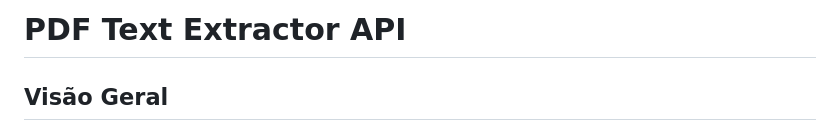
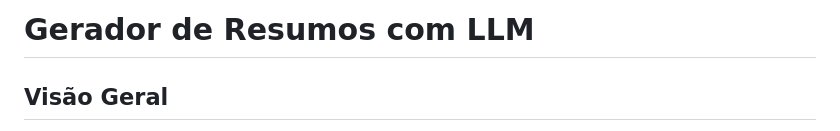
Before and after one commit to GustavoVasconcelos02/AIDocSummarizer, a Markdown page: README.md, the part around the change. Rendered like a GitHub page.

```diff
--- a/README.md
+++ b/README.md
@@ -1,4 +1,4 @@
-# PDF Text Extractor API
+# Gerador de Resumos com LLM
 
 ## Visão Geral
 Este projeto é uma API desenvolvida em Python usando FastAPI para extrair texto de arquivos PDF e gerar resumos utilizando um modelo de inteligência artificial da AWS Bedrock. O objetivo é processar documentos legais e gerar resumos detalhados com base em perguntas predefinidas.
```
